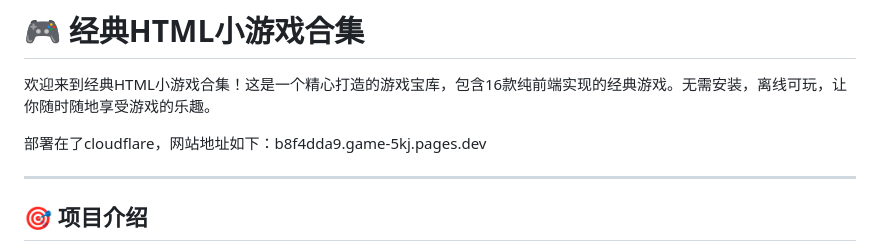
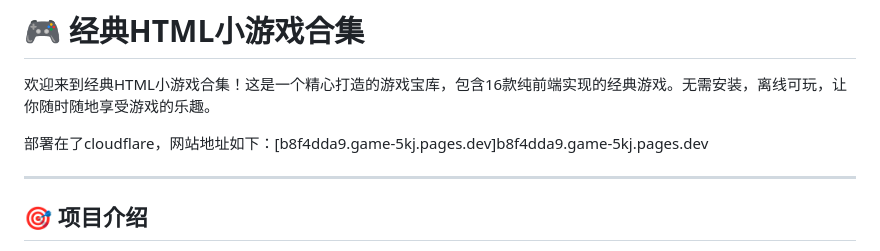
Before and after one commit to wubsiq/game, a Markdown page: README.md, the part around the change. Drawn GitHub-style.

```diff
--- a/README.md
+++ b/README.md
@@ -2,7 +2,7 @@
 
 欢迎来到经典HTML小游戏合集！这是一个精心打造的游戏宝库，包含16款纯前端实现的经典游戏。无需安装，离线可玩，让你随时随地享受游戏的乐趣。
 
-部署在了cloudflare，网站地址如下：b8f4dda9.game-5kj.pages.dev
+部署在了cloudflare，网站地址如下：[b8f4dda9.game-5kj.pages.dev]b8f4dda9.game-5kj.pages.dev
 
 ---
 
```
